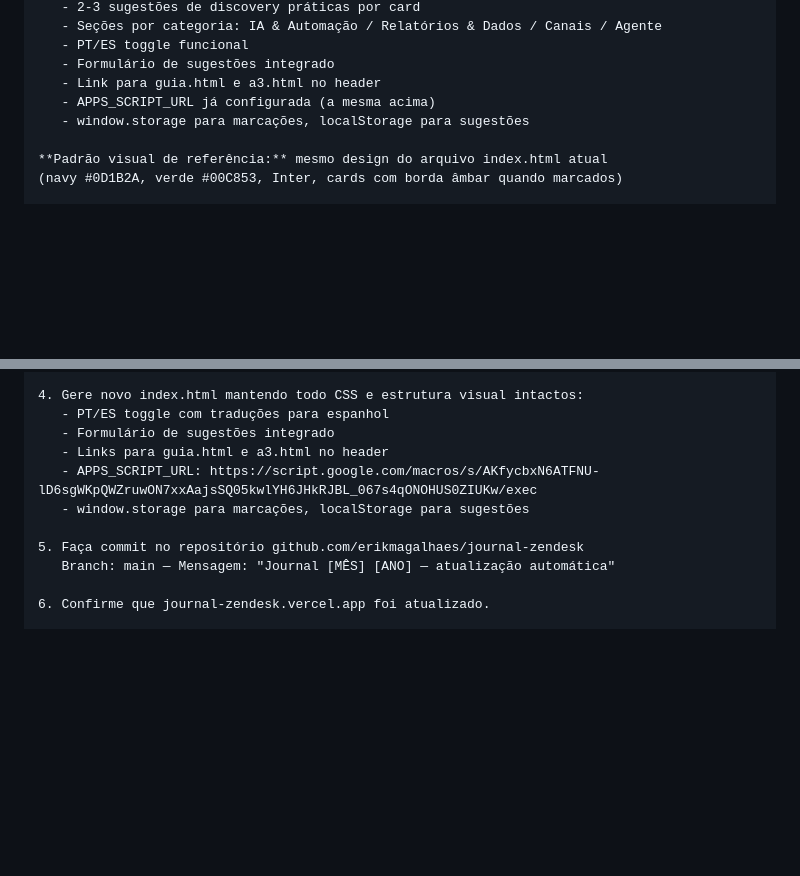
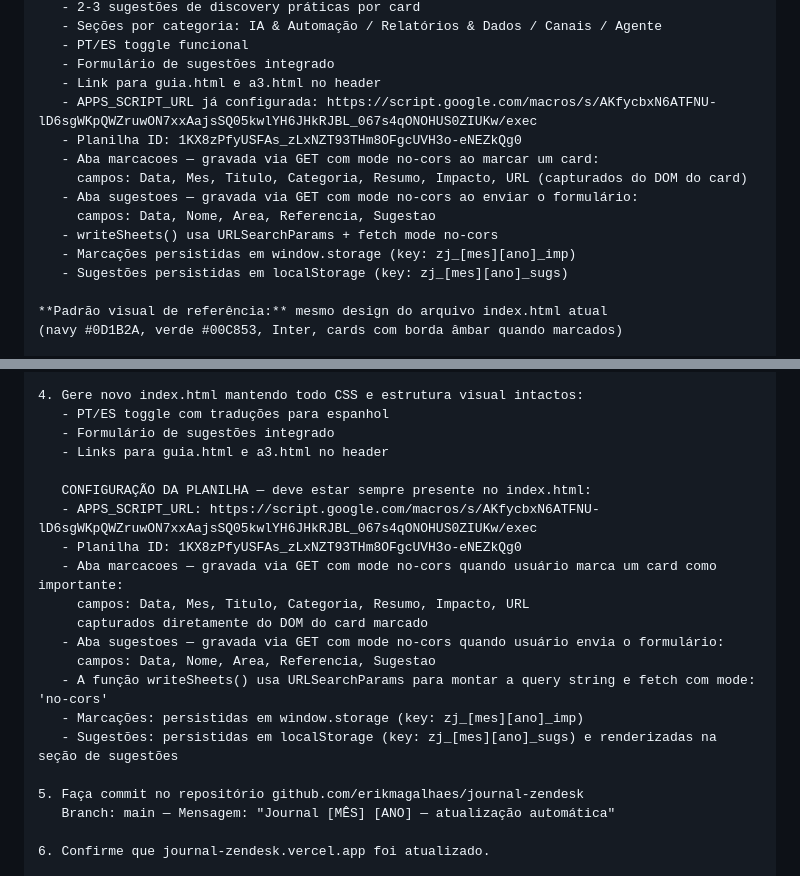
Before and after one commit to erikmagalhaes/journal-zendesk, a Markdown page: PROMPT_MENSAL.md, 2 parts joined by grey strips. Drawn GitHub-style; blank space fills up the shorter version.

```diff
--- a/PROMPT_MENSAL.md
+++ b/PROMPT_MENSAL.md
@@ -44,8 +44,15 @@ Preciso atualizar o Zendesk Journal CX com as novidades de [MÊS ANTERIOR] de [A
    - PT/ES toggle funcional
    - Formulário de sugestões integrado
    - Link para guia.html e a3.html no header
-   - APPS_SCRIPT_URL já configurada (a mesma acima)
-   - window.storage para marcações, localStorage para sugestões
+   - APPS_SCRIPT_URL já configurada: https://script.google.com/macros/s/AKfycbxN6ATFNU-lD6sgWKpQWZruwON7xxAajsSQ05kwlYH6JHkRJBL_067s4qONOHUS0ZIUKw/exec
+   - Planilha ID: 1KX8zPfyUSFAs_zLxNZT93THm8OFgcUVH3o-eNEZkQg0
+   - Aba marcacoes — gravada via GET com mode no-cors ao marcar um card:
+     campos: Data, Mes, Titulo, Categoria, Resumo, Impacto, URL (capturados do DOM do card)
+   - Aba sugestoes — gravada via GET com mode no-cors ao enviar o formulário:
+     campos: Data, Nome, Area, Referencia, Sugestao
+   - writeSheets() usa URLSearchParams + fetch mode no-cors
+   - Marcações persistidas em window.storage (key: zj_[mes][ano]_imp)
+   - Sugestões persistidas em localStorage (key: zj_[mes][ano]_sugs)
 
 **Padrão visual de referência:** mesmo design do arquivo index.html atual
 (navy #0D1B2A, verde #00C853, Inter, cards com borda âmbar quando marcados)
@@ -119,8 +126,18 @@ TAREFA:
    - PT/ES toggle com traduções para espanhol
    - Formulário de sugestões integrado
    - Links para guia.html e a3.html no header
+
+   CONFIGURAÇÃO DA PLANILHA — deve estar sempre presente no index.html:
    - APPS_SCRIPT_URL: https://script.google.com/macros/s/AKfycbxN6ATFNU-lD6sgWKpQWZruwON7xxAajsSQ05kwlYH6JHkRJBL_067s4qONOHUS0ZIUKw/exec
-   - window.storage para marcações, localStorage para sugestões
+   - Planilha ID: 1KX8zPfyUSFAs_zLxNZT93THm8OFgcUVH3o-eNEZkQg0
+   - Aba marcacoes — gravada via GET com mode no-cors quando usuário marca um card como importante:
+     campos: Data, Mes, Titulo, Categoria, Resumo, Impacto, URL
+     capturados diretamente do DOM do card marcado
+   - Aba sugestoes — gravada via GET com mode no-cors quando usuário envia o formulário:
+     campos: Data, Nome, Area, Referencia, Sugestao
+   - A função writeSheets() usa URLSearchParams para montar a query string e fetch com mode: 'no-cors'
+   - Marcações: persistidas em window.storage (key: zj_[mes][ano]_imp)
+   - Sugestões: persistidas em localStorage (key: zj_[mes][ano]_sugs) e renderizadas na seção de sugestões
 
 5. Faça commit no repositório github.com/erikmagalhaes/journal-zendesk
    Branch: main — Mensagem: "Journal [MÊS] [ANO] — atualização automática"
```
